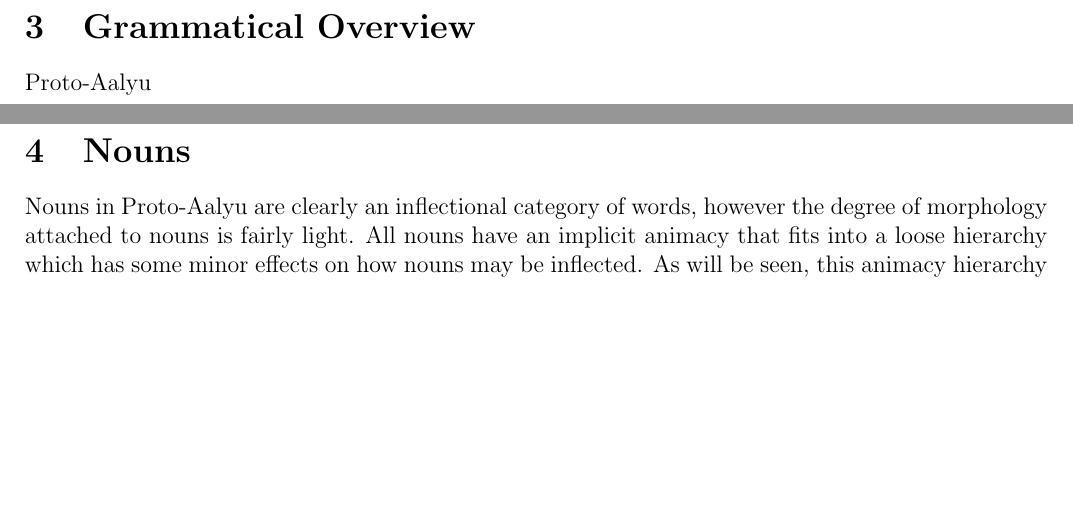
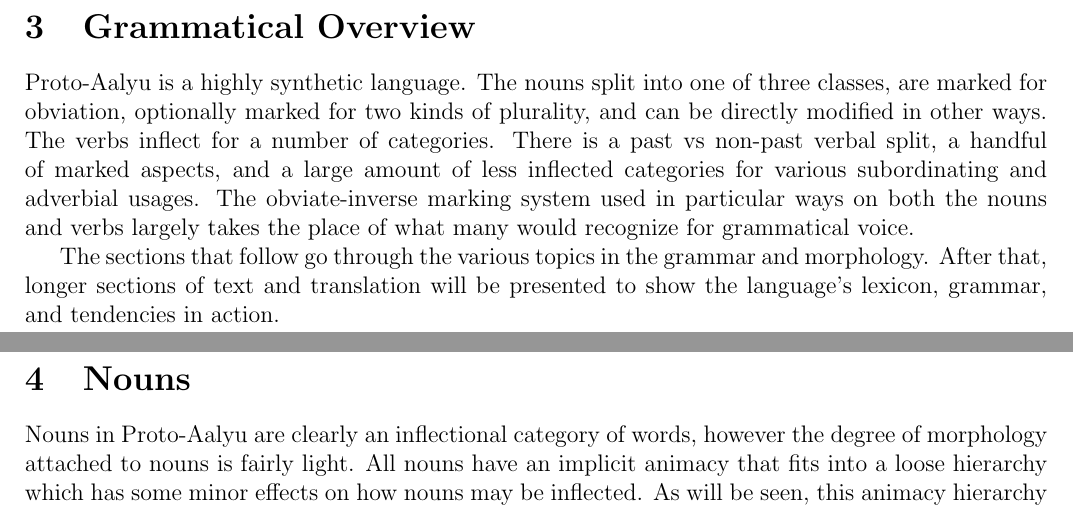
Before and after one commit to jsburke/Conlangs, a LaTeX document (langs/Proto-Aalyu/Proto-Aalyu.tex, which reads langs/Proto-Aalyu/grammar.tex): two parts of pages 6 and 7 of 10, joined at a grey line, cut so that both start at the same text, the shorter picture padded with empty space. Compiled offline with pdfLaTeX.

Commit message:
actual text

```diff
--- a/langs/Proto-Aalyu/grammar.tex
+++ b/langs/Proto-Aalyu/grammar.tex
@@ -1,2 +1,4 @@
 \section{Grammatical Overview}
-\langname
+\langname is a highly synthetic language. The nouns split into one of three classes, are marked for obviation, optionally marked for two kinds of plurality, and can be directly modified in other ways. The verbs inflect for a number of categories. There is a past vs non-past verbal split, a handful of marked aspects, and a large amount of less inflected categories for various subordinating and adverbial usages. The obviate-inverse marking system used in particular ways on both the nouns and verbs largely takes the place of what many would recognize for grammatical voice.
+\par
+The sections that follow go through the various topics in the grammar and morphology. After that, longer sections of text and translation will be presented to show the language's lexicon, grammar, and tendencies in action.
```
